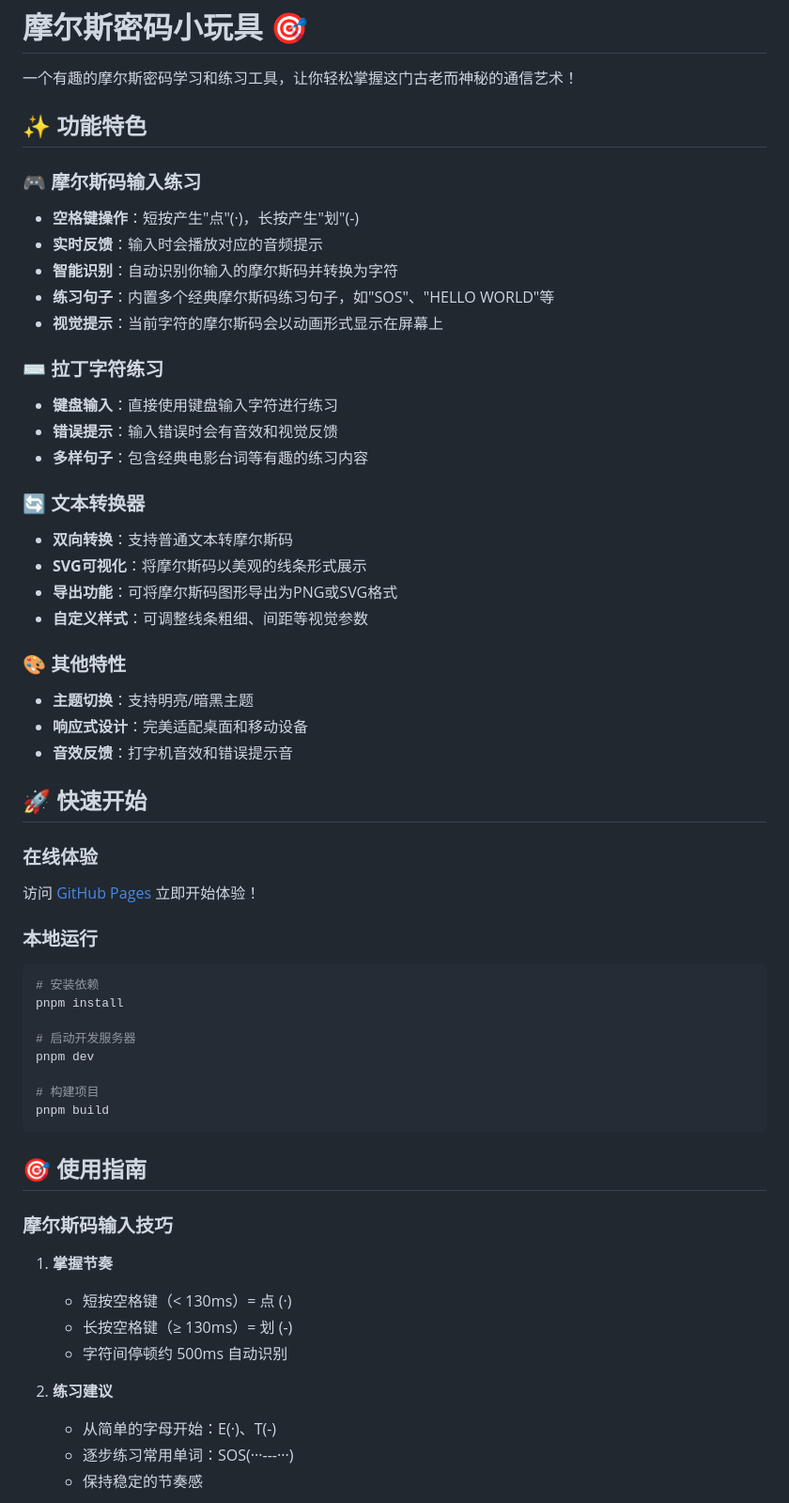
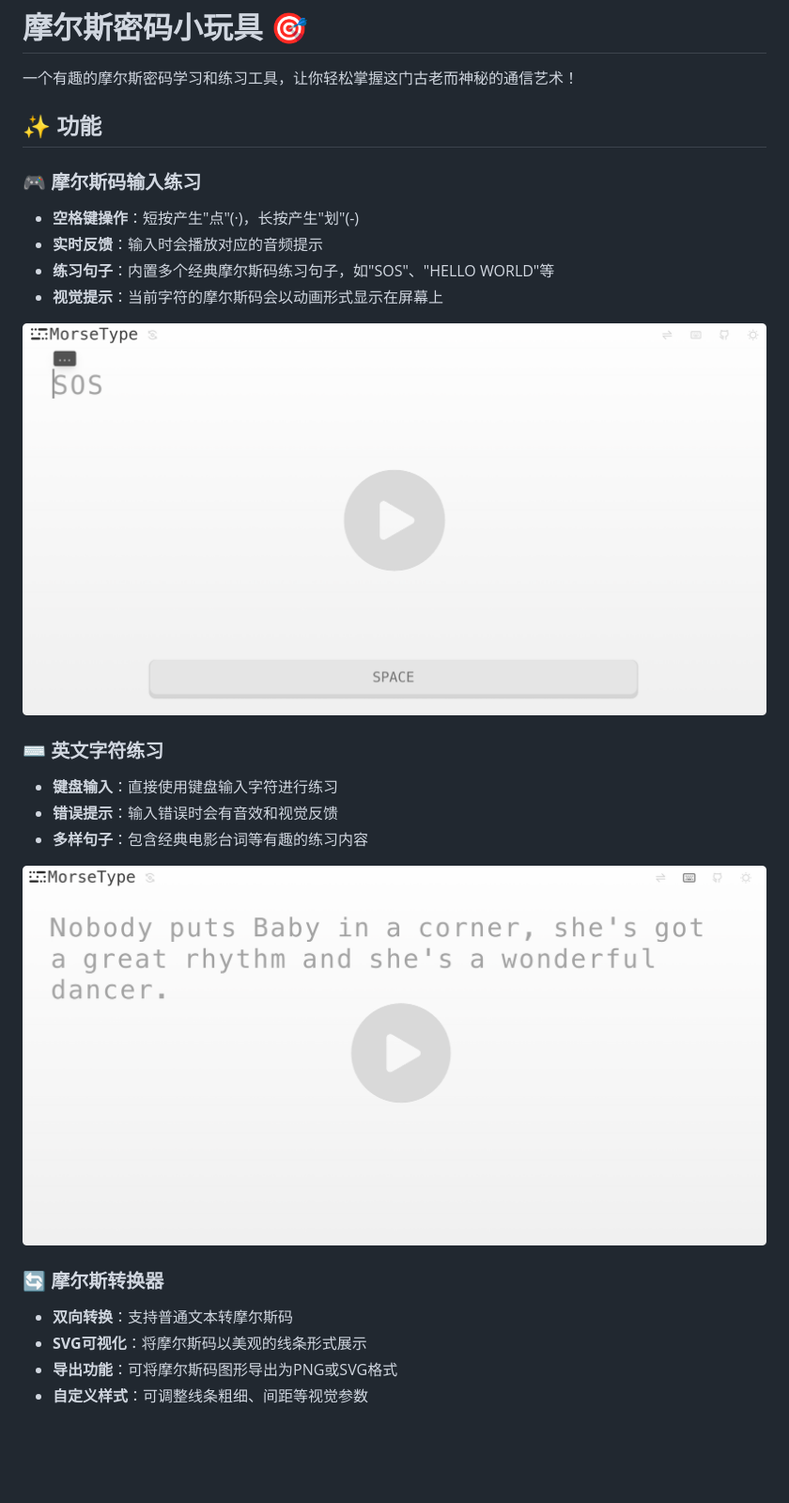
Before and after one commit to cjinhuo/morse, a Markdown page: README.md, the part around one of its changes. Shown at 94% size. Rendered like a GitHub page; pictures changed too: docs/latin_play.png (added), docs/more_play.png (added); blank space fills up the shorter version.

Commit message:
chore: update readme, picture and mp4

````diff
--- a/README.md
+++ b/README.md
@@ -2,59 +2,27 @@
 
 一个有趣的摩尔斯密码学习和练习工具，让你轻松掌握这门古老而神秘的通信艺术！
 
-## ✨ 功能特色
+## ✨ 功能
 
 ### 🎮 摩尔斯码输入练习
 - **空格键操作**：短按产生"点"(·)，长按产生"划"(-)
 - **实时反馈**：输入时会播放对应的音频提示
-- **智能识别**：自动识别你输入的摩尔斯码并转换为字符
 - **练习句子**：内置多个经典摩尔斯码练习句子，如"SOS"、"HELLO WORLD"等
 - **视觉提示**：当前字符的摩尔斯码会以动画形式显示在屏幕上
 
-### ⌨️ 拉丁字符练习
+[![摩尔斯密码演示](./docs/more_play.png)](./docs/morse.mp4)
+
+
+### ⌨️ 英文字符练习
 - **键盘输入**：直接使用键盘输入字符进行练习
 - **错误提示**：输入错误时会有音效和视觉反馈
 - **多样句子**：包含经典电影台词等有趣的练习内容
 
-### 🔄 文本转换器
+[![英文字符演示](./docs/latin_play.png)](./docs/latin.mp4)
+
+### 🔄 摩尔斯转换器
 - **双向转换**：支持普通文本转摩尔斯码
 - **SVG可视化**：将摩尔斯码以美观的线条形式展示
 - **导出功能**：可将摩尔斯码图形导出为PNG或SVG格式
 - **自定义样式**：可调整线条粗细、间距等视觉参数
 
-### 🎨 其他特性
-- **主题切换**：支持明亮/暗黑主题
-- **响应式设计**：完美适配桌面和移动设备
-- **音效反馈**：打字机音效和错误提示音
-
-## 🚀 快速开始
-
-### 在线体验
-访问 [GitHub Pages](https://your-username.github.io/morse) 立即开始体验！
-
-### 本地运行
-```bash
-# 安装依赖
-pnpm install
-
-# 启动开发服务器
-pnpm dev
-
-# 构建项目
-pnpm build
-```
-
-## 🎯 使用指南
-
-### 摩尔斯码输入技巧
-
-1. **掌握节奏**
-   - 短按空格键（< 130ms）= 点 (·)
-   - 长按空格键（≥ 130ms）= 划 (-)
-   - 字符间停顿约 500ms 自动识别
-
-2. **练习建议**
-   - 从简单的字母开始：E(·)、T(-)
-   - 逐步练习常用单词：SOS(···---···)
-   - 保持稳定的节奏感
-
````
Also changed, not shown: other parts of README.md (+1 -27 lines), docs/export_pic.png (added), 4 other files.
